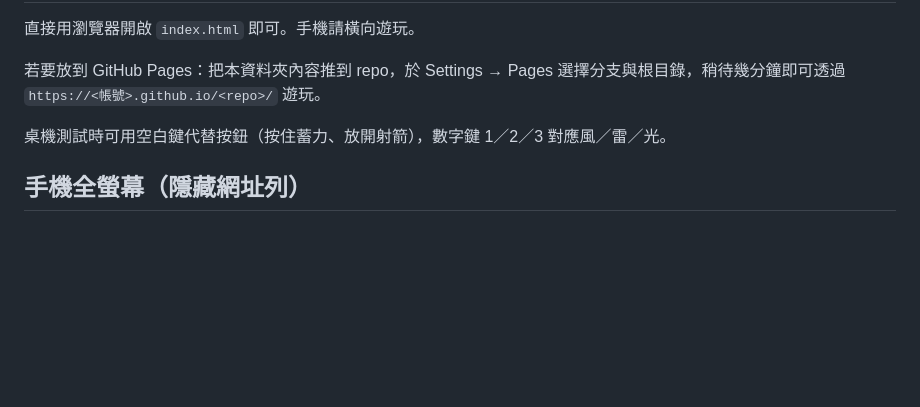
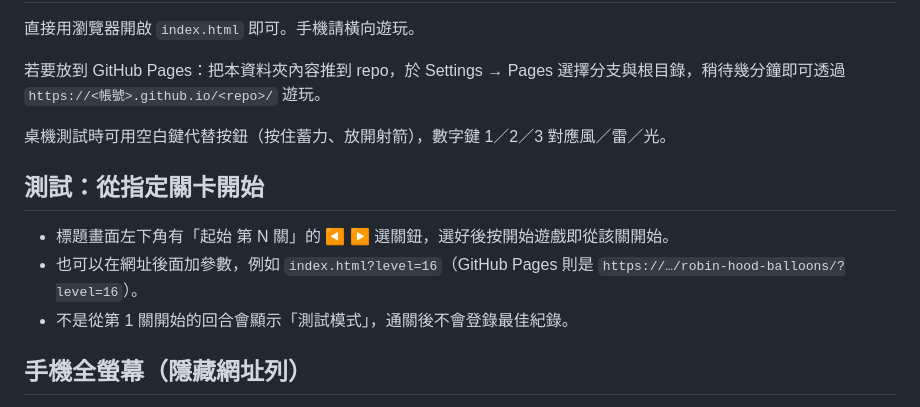
Before and after one commit to GabrielSun77/robin-hood-balloons, a Markdown page: README.md, the part around one of its changes. Rendered like a GitHub page; blank space fills up the shorter version.

Commit message:
Update README with level selection instructions
Added instructions for starting from a specific level in the game.

```diff
--- a/README.md
+++ b/README.md
@@ -44,6 +44,12 @@ https://gabrielsun77.github.io/robin-hood-balloons/
 
 桌機測試時可用空白鍵代替按鈕（按住蓄力、放開射箭），數字鍵 1／2／3 對應風／雷／光。
 
+## 測試：從指定關卡開始
+
+- 標題畫面左下角有「起始 第 N 關」的 ◀ ▶ 選關鈕，選好後按開始遊戲即從該關開始。
+- 也可以在網址後面加參數，例如 `index.html?level=16`（GitHub Pages 則是 `https://…/robin-hood-balloons/?level=16`）。
+- 不是從第 1 關開始的回合會顯示「測試模式」，通關後不會登錄最佳紀錄。
+
 ## 手機全螢幕（隱藏網址列）
 
 - **Android（Chrome、Edge、Samsung Internet 等）**：按下「開始遊戲」會自動進入全螢幕並鎖定橫向；標題畫面右下也有「全螢幕」切換鈕。
```
Also changed, not shown: other parts of README.md (+1 -1 lines).
